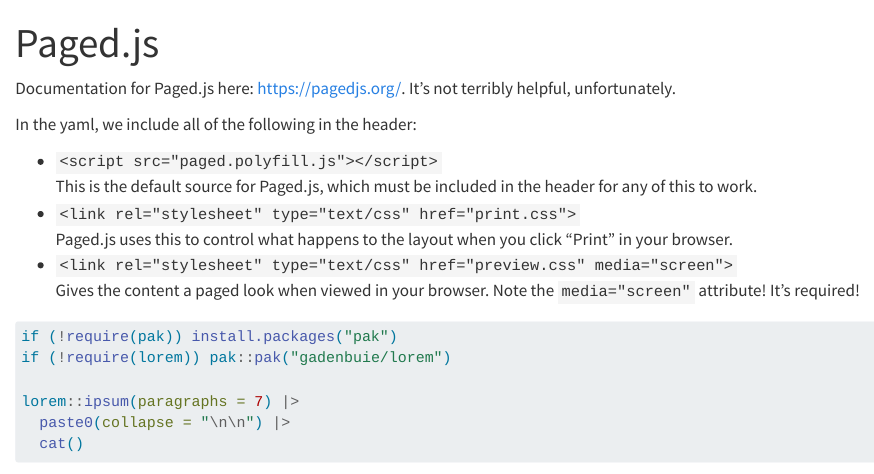
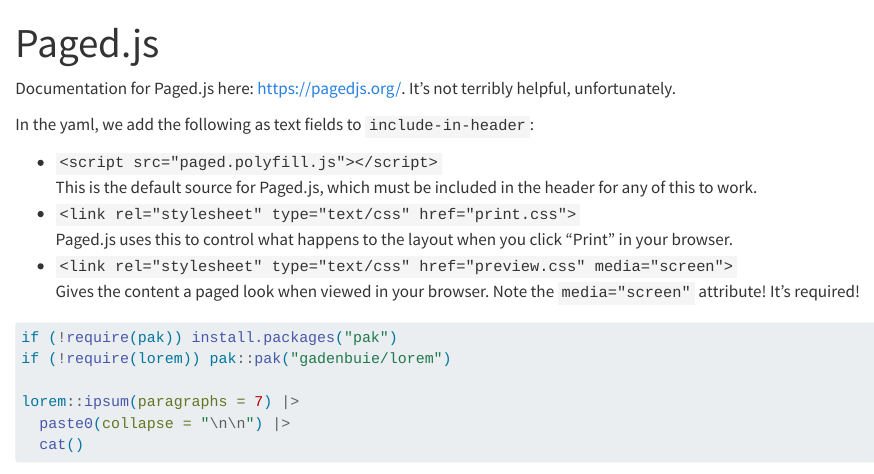
Before and after one commit to kbvernon/quarto-pagedjs, a Quarto document (index.qmd): the page in a window 1100 px wide, from its top. Rendered offline with R 4.5, knitr and Pandoc in place of Quarto, with nearby package versions; some code elsewhere in the file could not run offline.

Commit message:
minor edits

```diff
--- a/index.qmd
+++ b/index.qmd
@@ -15,7 +15,7 @@
 
 Documentation for Paged.js here: <https://pagedjs.org/>. It's not terribly helpful, unfortunately.
 
-In the yaml, we include all of the following in the header:
+In the yaml, we add the following as text fields to `include-in-header`:
 
 - `<script src="paged.polyfill.js"></script>`
     This is the default source for Paged.js, which must be included in the header for any of this to work.
```
Also changed, not shown: README.md, index.html, index.pdf.
